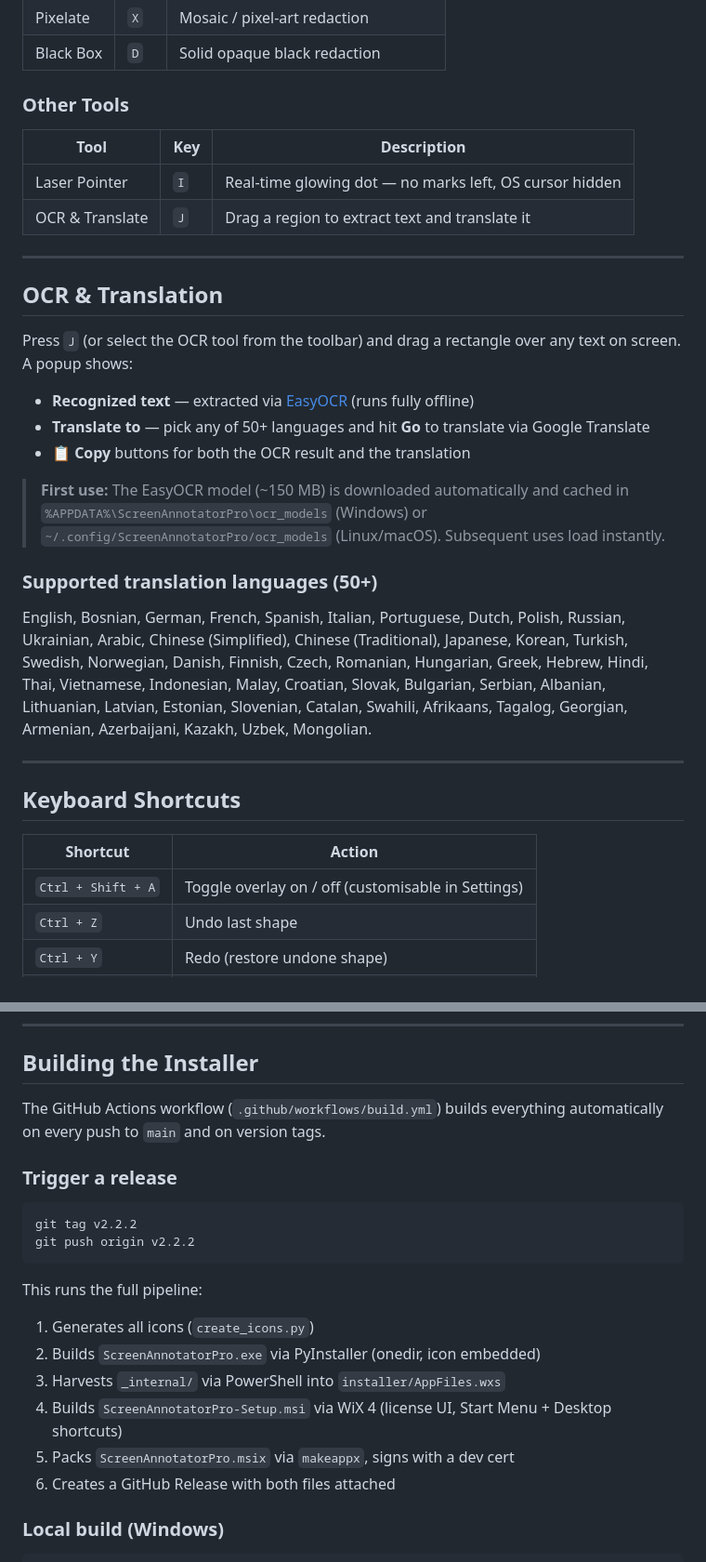
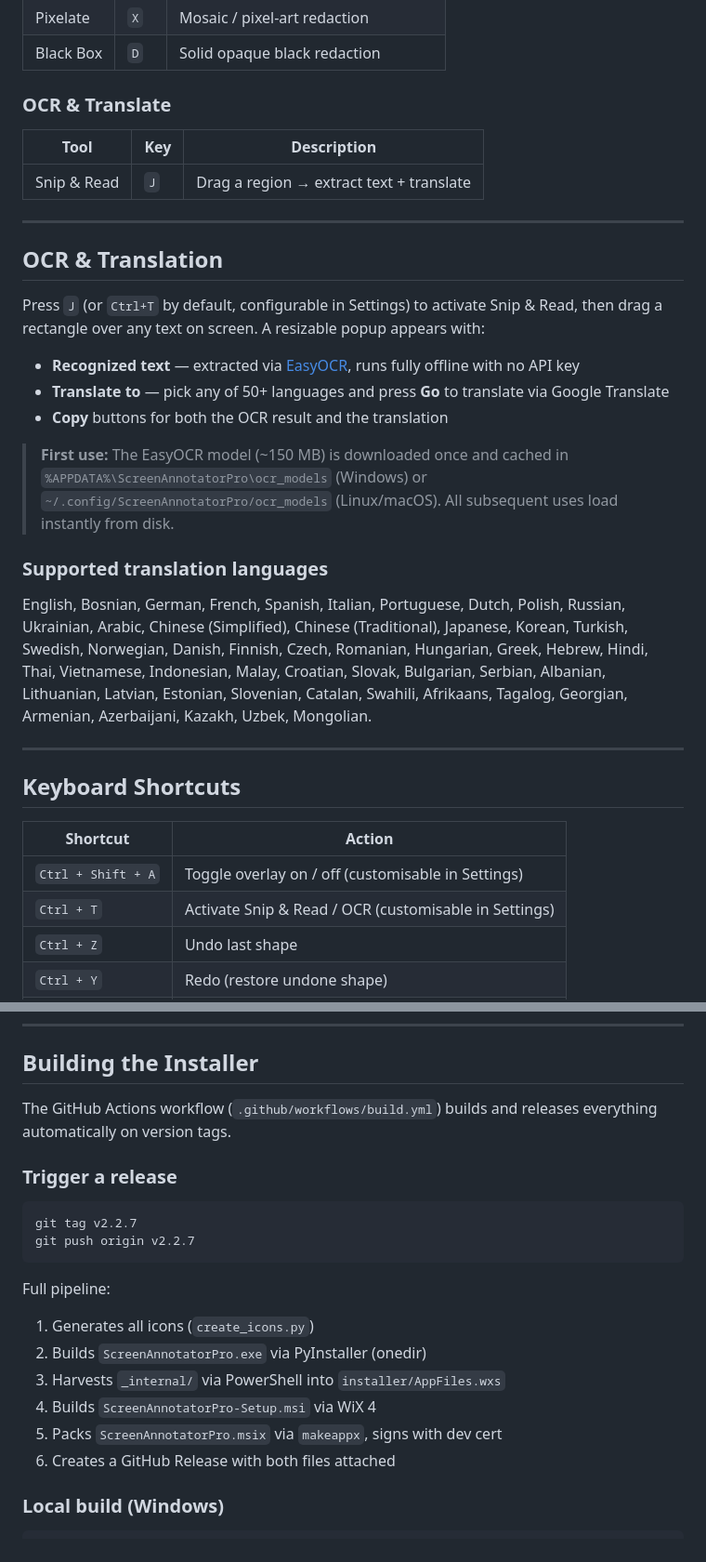
Before and after one commit to anelcelik/annotate, a Markdown page: README.md, 2 parts joined by grey strips. Shown at 93% size. GitHub-like rendering.

````diff
--- a/README.md
+++ b/README.md
@@ -40,26 +49,25 @@ Built with Python and PyQt6. Available on the **Microsoft Store** (Casultra).
 | Pixelate | `X` | Mosaic / pixel-art redaction |
 | Black Box | `D` | Solid opaque black redaction |
 
-### Other Tools
+### OCR & Translate
 
 | Tool | Key | Description |
 |---|---|---|
-| Laser Pointer | `I` | Real-time glowing dot — no marks left, OS cursor hidden |
-| OCR & Translate | `J` | Drag a region to extract text and translate it |
+| Snip & Read | `J` | Drag a region → extract text + translate |
 
 ---
 
 ## OCR & Translation
 
-Press `J` (or select the OCR tool from the toolbar) and drag a rectangle over any text on screen. A popup shows:
+Press `J` (or `Ctrl+T` by default, configurable in Settings) to activate Snip & Read, then drag a rectangle over any text on screen. A resizable popup appears with:
 
-- **Recognized text** — extracted via [EasyOCR](https://github.com/JaidedAI/EasyOCR) (runs fully offline)
-- **Translate to** — pick any of 50+ languages and hit **Go** to translate via Google Translate
-- **📋 Copy** buttons for both the OCR result and the translation
+- **Recognized text** — extracted via [EasyOCR](https://github.com/JaidedAI/EasyOCR), runs fully offline with no API key
+- **Translate to** — pick any of 50+ languages and press **Go** to translate via Google Translate
+- **Copy** buttons for both the OCR result and the translation
 
-> **First use:** The EasyOCR model (~150 MB) is downloaded automatically and cached in `%APPDATA%\ScreenAnnotatorPro\ocr_models` (Windows) or `~/.config/ScreenAnnotatorPro/ocr_models` (Linux/macOS). Subsequent uses load instantly.
+> **First use:** The EasyOCR model (~150 MB) is downloaded once and cached in `%APPDATA%\ScreenAnnotatorPro\ocr_models` (Windows) or `~/.config/ScreenAnnotatorPro/ocr_models` (Linux/macOS). All subsequent uses load instantly from disk.
 
-### Supported translation languages (50+)
+### Supported translation languages
 
 English, Bosnian, German, French, Spanish, Italian, Portuguese, Dutch, Polish, Russian, Ukrainian, Arabic, Chinese (Simplified), Chinese (Traditional), Japanese, Korean, Turkish, Swedish, Norwegian, Danish, Finnish, Czech, Romanian, Hungarian, Greek, Hebrew, Hindi, Thai, Vietnamese, Indonesian, Malay, Croatian, Slovak, Bulgarian, Serbian, Albanian, Lithuanian, Latvian, Estonian, Slovenian, Catalan, Swahili, Afrikaans, Tagalog, Georgian, Armenian, Azerbaijani, Kazakh, Uzbek, Mongolian.
 
@@ -70,6 +78,7 @@ English, Bosnian, German, French, Spanish, Italian, Portuguese, Dutch, Polish, R
 | Shortcut | Action |
 |---|---|
 | `Ctrl + Shift + A` | Toggle overlay on / off (customisable in Settings) |
+| `Ctrl + T` | Activate Snip & Read / OCR (customisable in Settings) |
 | `Ctrl + Z` | Undo last shape |
 | `Ctrl + Y` | Redo (restore undone shape) |
 | `C` | Clear all shapes |
@@ -165,20 +176,20 @@ Outputs 35 Microsoft Store–compliant PNG assets + `annotate.ico` + `tray.ico`
 
 ## Building the Installer
 
-The GitHub Actions workflow (`.github/workflows/build.yml`) builds everything automatically on every push to `main` and on version tags.
+The GitHub Actions workflow (`.github/workflows/build.yml`) builds and releases everything automatically on version tags.
 
 ### Trigger a release
 ```bash
-git tag v2.2.2
-git push origin v2.2.2
+git tag v2.2.7
+git push origin v2.2.7
 ```
 
-This runs the full pipeline:
+Full pipeline:
 1. Generates all icons (`create_icons.py`)
-2. Builds `ScreenAnnotatorPro.exe` via PyInstaller (onedir, icon embedded)
+2. Builds `ScreenAnnotatorPro.exe` via PyInstaller (onedir)
 3. Harvests `_internal/` via PowerShell into `installer/AppFiles.wxs`
-4. Builds `ScreenAnnotatorPro-Setup.msi` via WiX 4 (license UI, Start Menu + Desktop shortcuts)
-5. Packs `ScreenAnnotatorPro.msix` via `makeappx`, signs with a dev cert
+4. Builds `ScreenAnnotatorPro-Setup.msi` via WiX 4
+5. Packs `ScreenAnnotatorPro.msix` via `makeappx`, signs with dev cert
 6. Creates a GitHub Release with both files attached
 
 ### Local build (Windows)
````
Also changed, not shown: other parts of README.md (+78 -31 lines).
